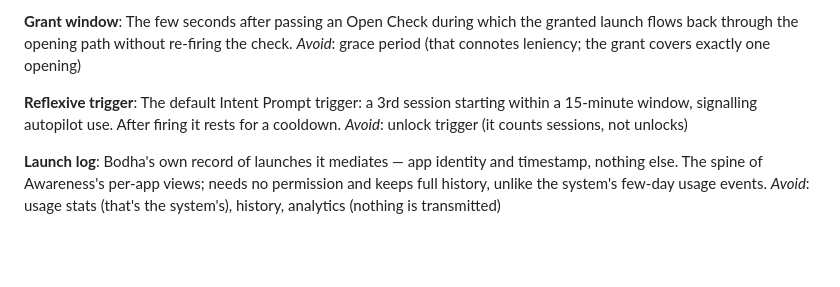
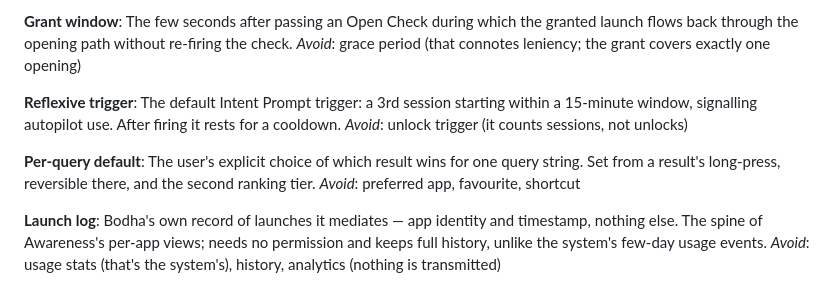
Before and after one commit to PGHQdev/BodhaLauncher, a Markdown page: CONTEXT.md, the part around the change. Rendered like a GitHub page; blank space fills up the shorter version.

```diff
--- a/CONTEXT.md
+++ b/CONTEXT.md
@@ -44,6 +44,10 @@ _Avoid_: grace period (that connotes leniency; the grant covers exactly one open
 The default Intent Prompt trigger: a 3rd session starting within a 15-minute window, signalling autopilot use. After firing it rests for a cooldown.
 _Avoid_: unlock trigger (it counts sessions, not unlocks)
 
+**Per-query default**:
+The user's explicit choice of which result wins for one query string. Set from a result's long-press, reversible there, and the second ranking tier.
+_Avoid_: preferred app, favourite, shortcut
+
 **Launch log**:
 Bodha's own record of launches it mediates — app identity and timestamp, nothing else. The spine of Awareness's per-app views; needs no permission and keeps full history, unlike the system's few-day usage events.
 _Avoid_: usage stats (that's the system's), history, analytics (nothing is transmitted)
```
Also changed, not shown: docs/adr/0014-search-domains-and-ranking.md (added, +17 -0 lines).
